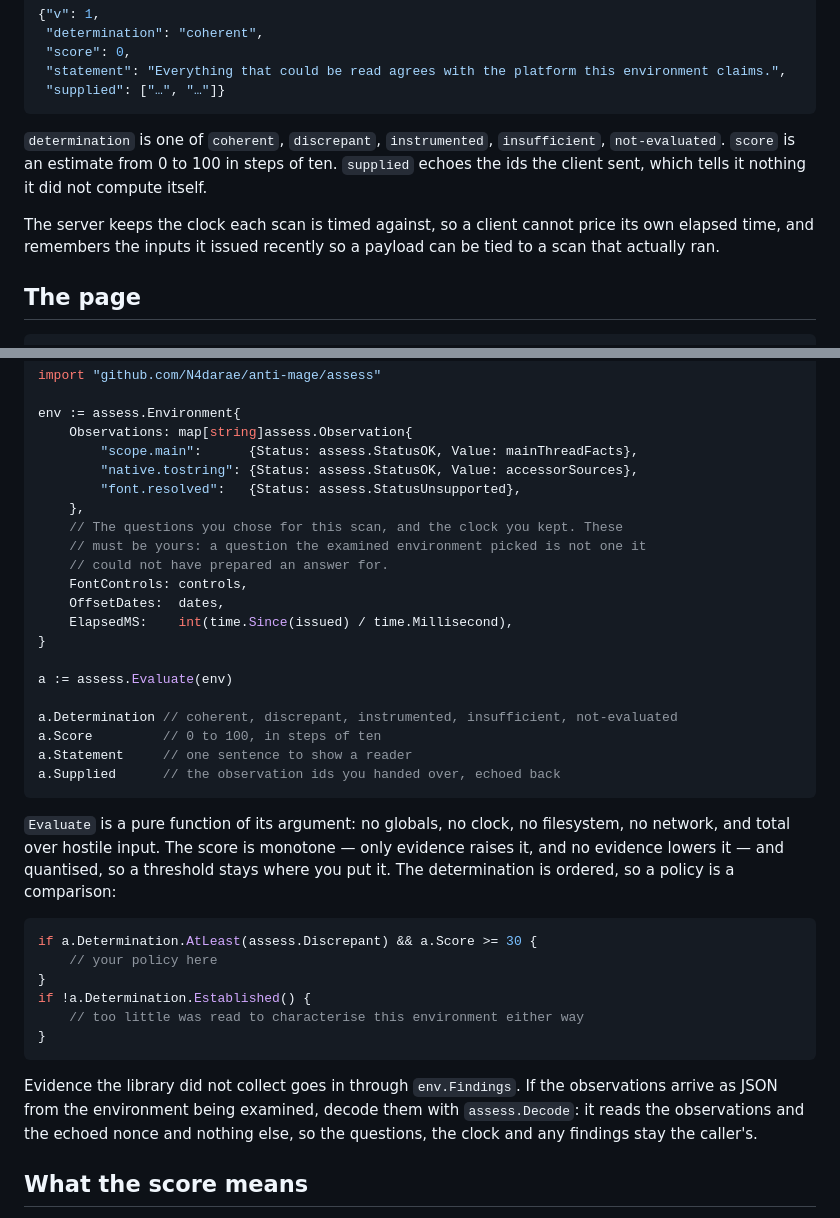
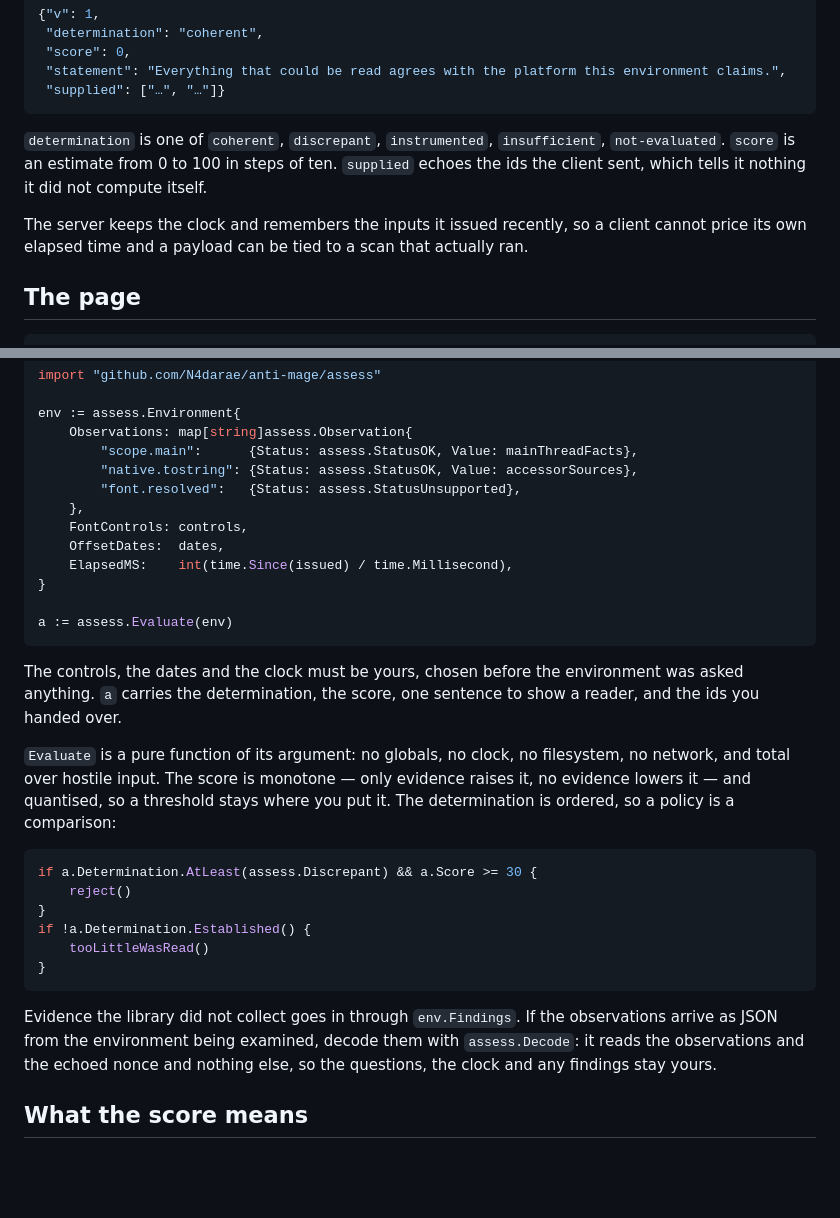
Before and after one commit to N4darae/anti-mage, a Markdown page: readme.md, 2 parts joined by grey strips. Rendered like a GitHub page; blank space fills up the shorter version.

````diff
--- a/readme.md
+++ b/readme.md
@@ -74,13 +94,13 @@ so a newer client still scores against an older server.
 ```
 
 `determination` is one of `coherent`, `discrepant`, `instrumented`,
-`insufficient`, `not-evaluated`. `score` is an estimate from 0 to 100 in steps
-of ten. `supplied` echoes the ids the client sent, which tells it nothing it did
-not compute itself.
+`insufficient`, `not-evaluated`. `score` is an estimate from 0 to 100 in steps of
+ten. `supplied` echoes the ids the client sent, which tells it nothing it did not
+compute itself.
 
-The server keeps the clock each scan is timed against, so a client cannot price
-its own elapsed time, and remembers the inputs it issued recently so a payload
-can be tied to a scan that actually ran.
+The server keeps the clock and remembers the inputs it issued recently, so a
+client cannot price its own elapsed time and a payload can be tied to a scan that
+actually ran.
 
 ## The page
 
@@ -109,41 +129,37 @@ env := assess.Environment{
         "native.tostring": {Status: assess.StatusOK, Value: accessorSources},
         "font.resolved":   {Status: assess.StatusUnsupported},
     },
-    // The questions you chose for this scan, and the clock you kept. These
-    // must be yours: a question the examined environment picked is not one it
-    // could not have prepared an answer for.
     FontControls: controls,
     OffsetDates:  dates,
     ElapsedMS:    int(time.Since(issued) / time.Millisecond),
 }
 
 a := assess.Evaluate(env)
+```
 
-a.Determination // coherent, discrepant, instrumented, insufficient, not-evaluated
-a.Score         // 0 to 100, in steps of ten
-a.Statement     // one sentence to show a reader
-a.Supplied      // the observation ids you handed over, echoed back
-```
+The controls, the dates and the clock must be yours, chosen before the
+environment was asked anything. `a` carries the determination, the score, one
+sentence to show a reader, and the ids you handed over.
 
 `Evaluate` is a pure function of its argument: no globals, no clock, no
 filesystem, no network, and total over hostile input. The score is monotone —
-only evidence raises it, and no evidence lowers it — and quantised, so a
-threshold stays where you put it. The determination is ordered, so a policy is a
+only evidence raises it, no evidence lowers it — and quantised, so a threshold
+stays where you put it. The determination is ordered, so a policy is a
 comparison:
 
 ```go
 if a.Determination.AtLeast(assess.Discrepant) && a.Score >= 30 {
-    // your policy here
+    reject()
 }
 if !a.Determination.Established() {
-    // too little was read to characterise this environment either way
+    tooLittleWasRead()
 }
 ```
 
 Evidence the library did not collect goes in through `env.Findings`. If the
-observations arrive as JSON from the environment being examined, decode them
-with `assess.Decode`: it reads the observations and the echoed nonce and nothing
-else, so the questions, the clock and any findings stay the caller's.
+observations arrive as JSON from the environment being examined, decode them with
+`assess.Decode`: it reads the observations and the echoed nonce and nothing else,
+so the questions, the clock and any findings stay yours.
 
 ## What the score means
 
````
Also changed, not shown: other parts of readme.md (+52 -32 lines).
